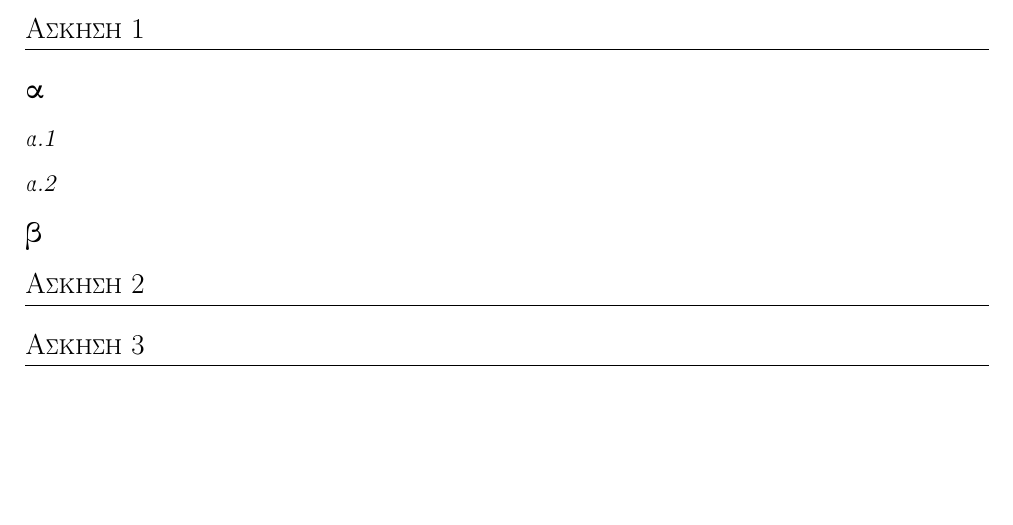
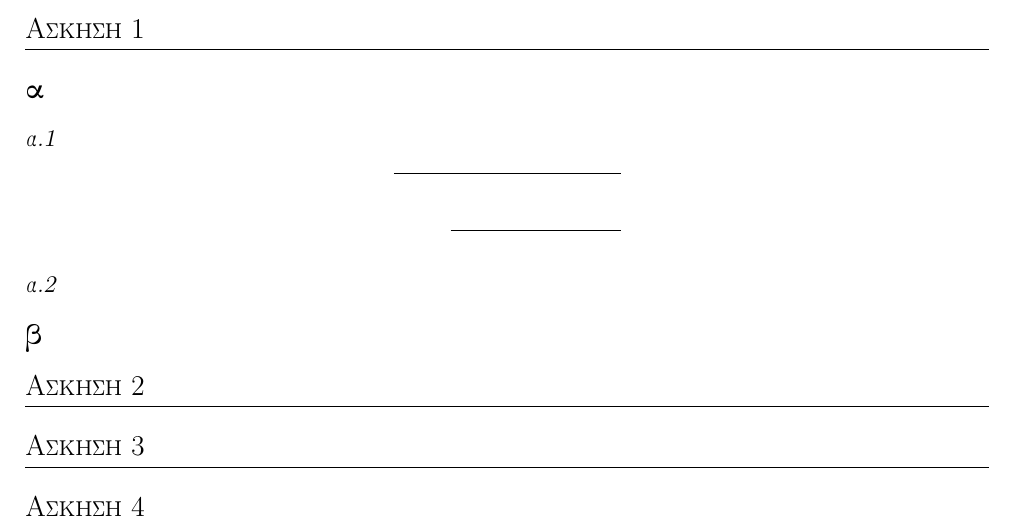
Before and after one commit to NikosGavalas/ntua-algo, a LaTeX document (ex2a/ex2a.tex): part of the page, cut so that both start at the same text, the shorter picture padded with empty space. Compiled offline with pdfLaTeX.

Commit message:
tikz works finr

```diff
--- a/ex2a/ex2a.tex
+++ b/ex2a/ex2a.tex
@@ -14,6 +14,8 @@
 \usepackage[LGR, T1]{fontenc}
 
 \usepackage{amsmath}
+
+\usepackage{tikz}
 
 \usepackage{titlesec}
 \titleformat{\section}{\large}{}{0em}{\textsc}[\titlerule]
@@ -37,6 +39,13 @@
   \subsection{α}
 
   \subsubsection{α.1}
+
+  \begin{center}
+    \begin{tikzpicture}
+      \draw (-2,0) -- (2,0);
+      \draw (-1,-1) -- (2,-1);
+    \end{tikzpicture}
+  \end{center}
 
   \subsubsection{α.2}
 
```
Also changed, not shown: ex1a/ex1a.pdf.
